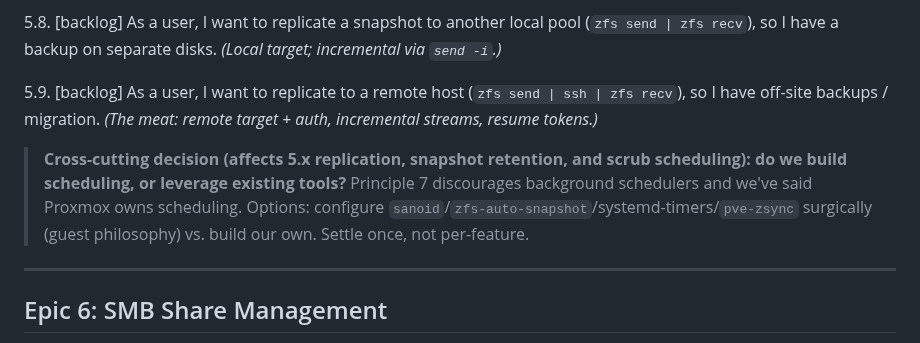
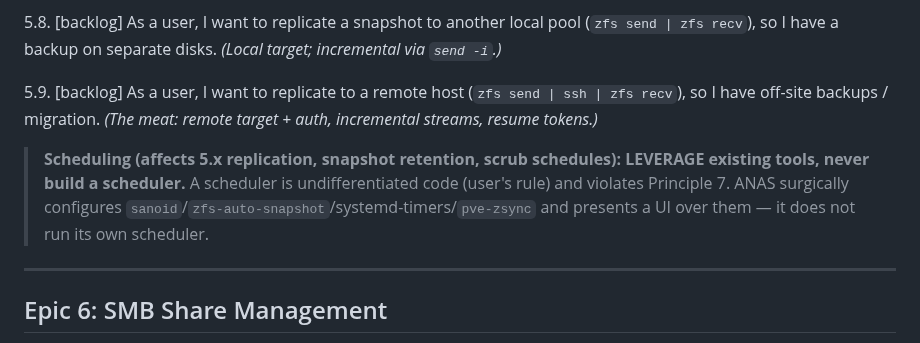
Before and after one commit to ccebelenski/anas, a Markdown page: docs/EPICS.md, the part around the change. Drawn GitHub-style.

Commit message:
Resolve scheduling as leverage-not-build (a scheduler is undifferentiated)
Per the Don't-Build-Undifferentiated-Code rule + Principle 7: ANAS configures
sanoid/zfs-auto-snapshot/systemd-timers/pve-zsync and puts a UI over them
rather than running its own scheduler.

Co-Authored-By: Claude Fable 5 <noreply@anthropic.com>

```diff
--- a/docs/EPICS.md
+++ b/docs/EPICS.md
@@ -232,7 +232,7 @@ Story numbering is for identification only, not implementation order. Within eac
 
 5.9. [backlog] As a user, I want to replicate to a remote host (`zfs send | ssh | zfs recv`), so I have off-site backups / migration. *(The meat: remote target + auth, incremental streams, resume tokens.)*
 
-> **Cross-cutting decision (affects 5.x replication, snapshot retention, and scrub scheduling): do we build scheduling, or leverage existing tools?** Principle 7 discourages background schedulers and we've said Proxmox owns scheduling. Options: configure `sanoid`/`zfs-auto-snapshot`/systemd-timers/`pve-zsync` surgically (guest philosophy) vs. build our own. Settle once, not per-feature.
+> **Scheduling (affects 5.x replication, snapshot retention, scrub schedules): LEVERAGE existing tools, never build a scheduler.** A scheduler is undifferentiated code (user's rule) and violates Principle 7. ANAS surgically configures `sanoid`/`zfs-auto-snapshot`/systemd-timers/`pve-zsync` and presents a UI over them — it does not run its own scheduler.
 
 ---
 
```
